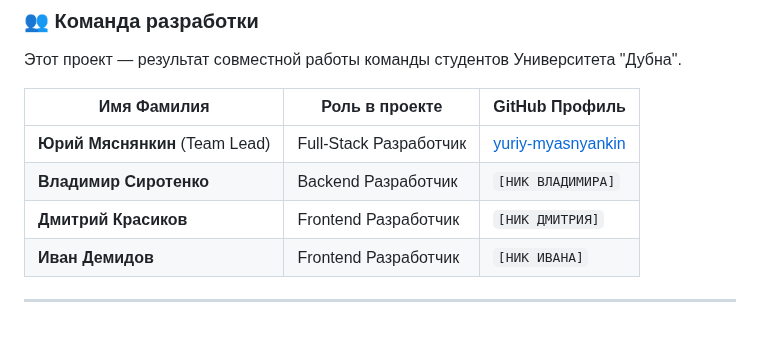
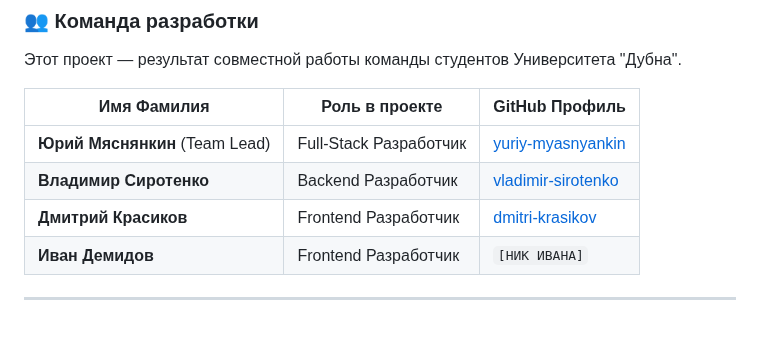
Before and after one commit to Scratius/Meetgrid-project, a Markdown page: README.md, the part around the change. GitHub-like rendering.

Commit message:
Update README.md
member update

```diff
--- a/README.md
+++ b/README.md
@@ -61,8 +61,8 @@
 | Имя Фамилия                                | Роль в проекте      | GitHub Профиль                                     |
 | ------------------------------------------ | ------------------- | -------------------------------------------------- |
 | **Юрий Мяснянкин** (Team Lead)             | Full-Stack Разработчик | [yuriy-myasnyankin](https://github.com/Scratius)    |
-| **Владимир Сиротенко**                     | Backend Разработчик   | `[НИК ВЛАДИМИРА]`    |
-| **Дмитрий Красиков**                       | Frontend Разработчик  | `[НИК ДМИТРИЯ]`    |
+| **Владимир Сиротенко**                     | Backend Разработчик   | [vladimir-sirotenko](https://github.com/SVokaI)     |
+| **Дмитрий Красиков**                       | Frontend Разработчик  | [dmitri-krasikov](https://github.com/demonically)   |
 | **Иван Демидов**                           | Frontend Разработчик  | `[НИК ИВАНА]`    |
 
 ---
```
